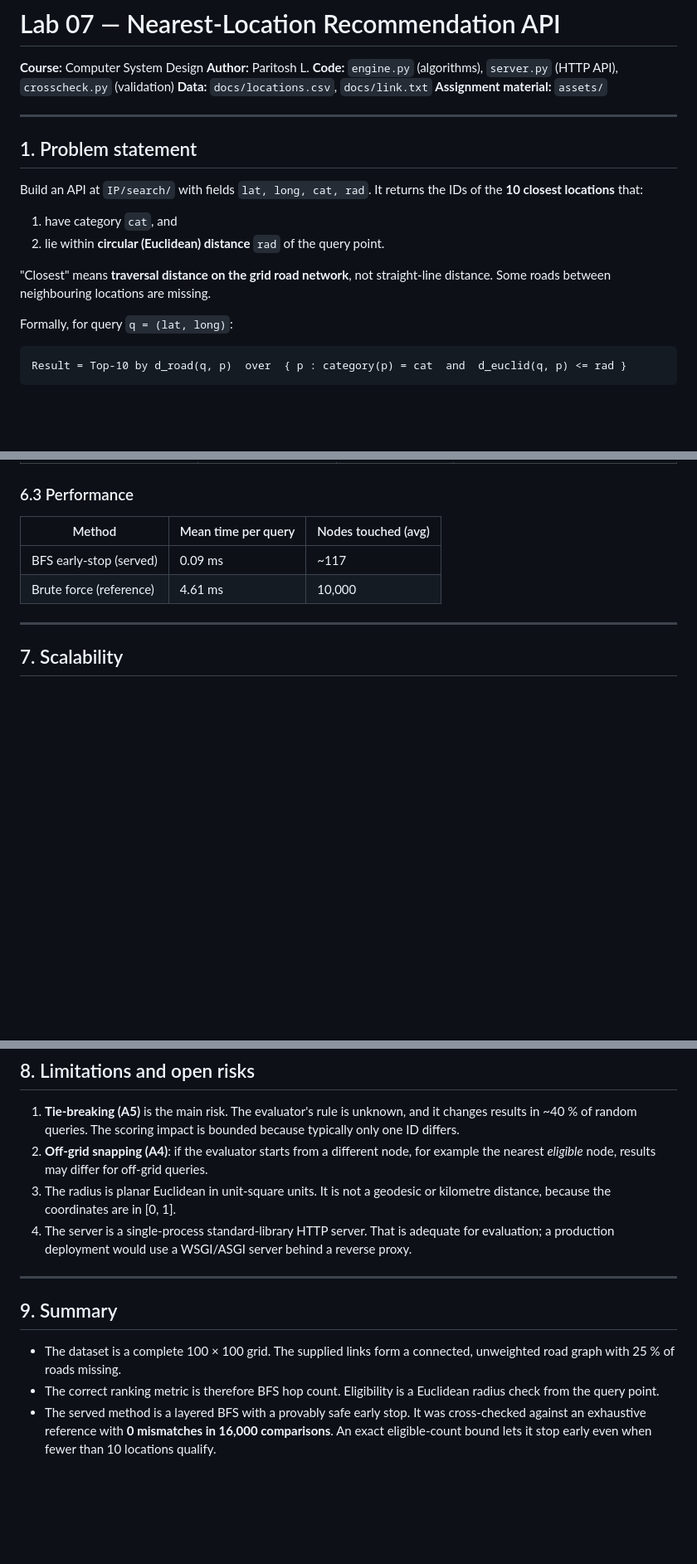
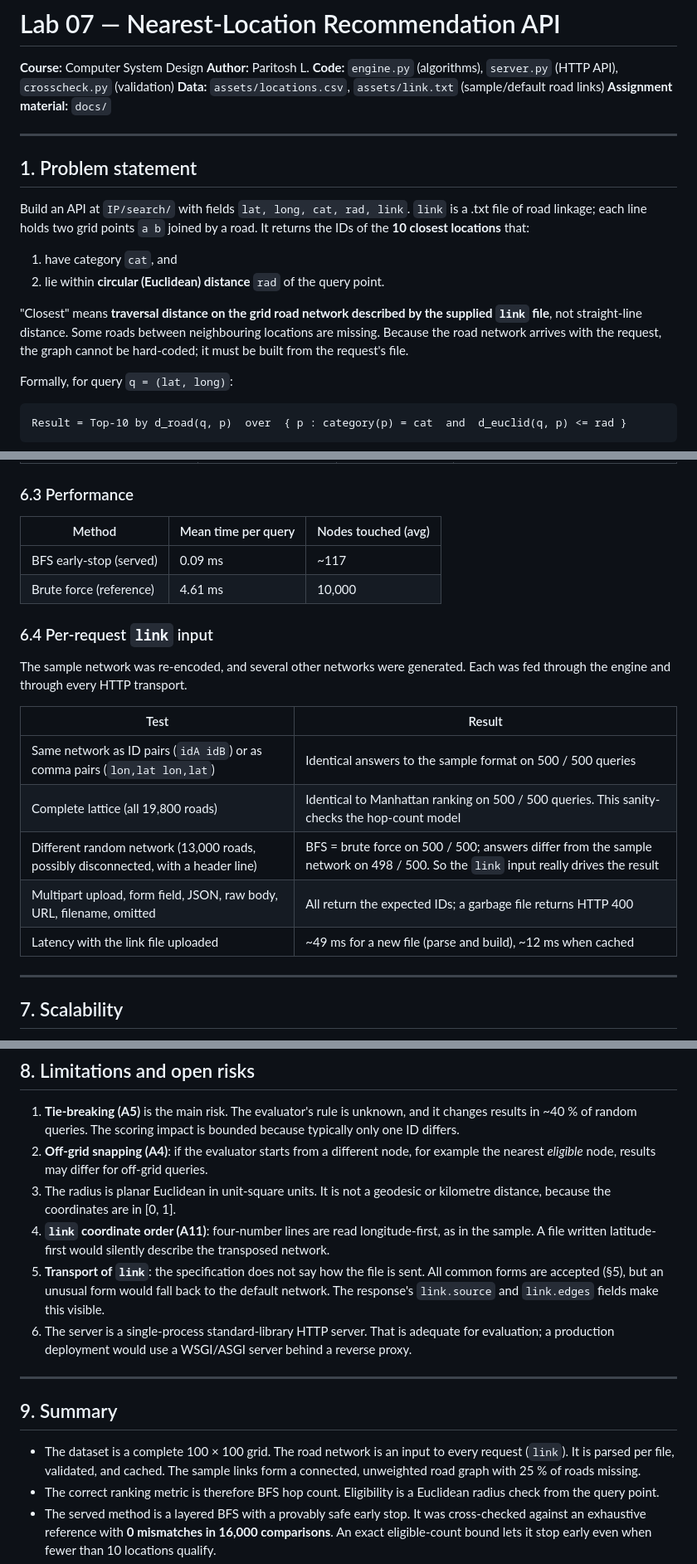
Before and after one commit to SandstromPL/csd-proximity-api, a Markdown page: REPORT.md, 3 parts joined by grey strips. Shown at 83% size. Drawn GitHub-style; blank space fills up the shorter version.

```diff
--- a/REPORT.md
+++ b/REPORT.md
@@ -2,18 +2,18 @@
 
 **Course:** Computer System Design  **Author:** Paritosh L.
 **Code:** `engine.py` (algorithms), `server.py` (HTTP API), `crosscheck.py` (validation)
-**Data:** `docs/locations.csv`, `docs/link.txt`  **Assignment material:** `assets/`
+**Data:** `assets/locations.csv`, `assets/link.txt` (sample/default road links)  **Assignment material:** `docs/`
 
 ---
 
 ## 1. Problem statement
 
-Build an API at `IP/search/` with fields `lat, long, cat, rad`. It returns the IDs of the **10 closest locations** that:
+Build an API at `IP/search/` with fields `lat, long, cat, rad, link`. `link` is a .txt file of road linkage; each line holds two grid points `a b` joined by a road. It returns the IDs of the **10 closest locations** that:
 
 1. have category `cat`, and
 2. lie within **circular (Euclidean) distance** `rad` of the query point.
 
-"Closest" means **traversal distance on the grid road network**, not straight-line distance. Some roads between neighbouring locations are missing.
+"Closest" means **traversal distance on the grid road network described by the supplied `link` file**, not straight-line distance. Some roads between neighbouring locations are missing. Because the road network arrives with the request, the graph cannot be hard-coded; it must be built from the request's file.
 
 Formally, for query `q = (lat, long)`:
 
@@ -226,6 +245,18 @@ These compare the default configuration against one changed choice. They are com
 | BFS early-stop (served) | 0.09 ms | ~117 |
 | Brute force (reference) | 4.61 ms | 10,000 |
 
+### 6.4 Per-request `link` input
+
+The sample network was re-encoded, and several other networks were generated. Each was fed through the engine and through every HTTP transport.
+
+| Test | Result |
+|---|---|
+| Same network as ID pairs (`idA idB`) or as comma pairs (`lon,lat lon,lat`) | Identical answers to the sample format on 500 / 500 queries |
+| Complete lattice (all 19,800 roads) | Identical to Manhattan ranking on 500 / 500 queries. This sanity-checks the hop-count model |
+| Different random network (13,000 roads, possibly disconnected, with a header line) | BFS = brute force on 500 / 500; answers differ from the sample network on 498 / 500. So the `link` input really drives the result |
+| Multipart upload, form field, JSON, raw body, URL, filename, omitted | All return the expected IDs; a garbage file returns HTTP 400 |
+| Latency with the link file uploaded | ~49 ms for a new file (parse and build), ~12 ms when cached |
+
 ---
 
 ## 7. Scalability
@@ -241,13 +272,15 @@ These compare the default configuration against one changed choice. They are com
 1. **Tie-breaking (A5)** is the main risk. The evaluator's rule is unknown, and it changes results in ~40 % of random queries. The scoring impact is bounded because typically only one ID differs.
 2. **Off-grid snapping (A4)**: if the evaluator starts from a different node, for example the nearest *eligible* node, results may differ for off-grid queries.
 3. The radius is planar Euclidean in unit-square units. It is not a geodesic or kilometre distance, because the coordinates are in [0, 1].
-4. The server is a single-process standard-library HTTP server. That is adequate for evaluation; a production deployment would use a WSGI/ASGI server behind a reverse proxy.
+4. **`link` coordinate order (A11)**: four-number lines are read longitude-first, as in the sample. A file written latitude-first would silently describe the transposed network.
+5. **Transport of `link`**: the specification does not say how the file is sent. All common forms are accepted (§5), but an unusual form would fall back to the default network. The response's `link.source` and `link.edges` fields make this visible.
+6. The server is a single-process standard-library HTTP server. That is adequate for evaluation; a production deployment would use a WSGI/ASGI server behind a reverse proxy.
 
 ---
 
 ## 9. Summary
 
-- The dataset is a complete 100 × 100 grid. The supplied links form a connected, unweighted road graph with 25 % of roads missing.
+- The dataset is a complete 100 × 100 grid. The road network is an input to every request (`link`). It is parsed per file, validated, and cached. The sample links form a connected, unweighted road graph with 25 % of roads missing.
 - The correct ranking metric is therefore BFS hop count. Eligibility is a Euclidean radius check from the query point.
 - The served method is a layered BFS with a provably safe early stop. It was cross-checked against an exhaustive reference with **0 mismatches in 16,000 comparisons**. An exact eligible-count bound lets it stop early even when fewer than 10 locations qualify.
 - It is about **50× faster** than the reference (under 0.1 ms per query).
```
Also changed, not shown: other parts of REPORT.md (+28 -9 lines).
